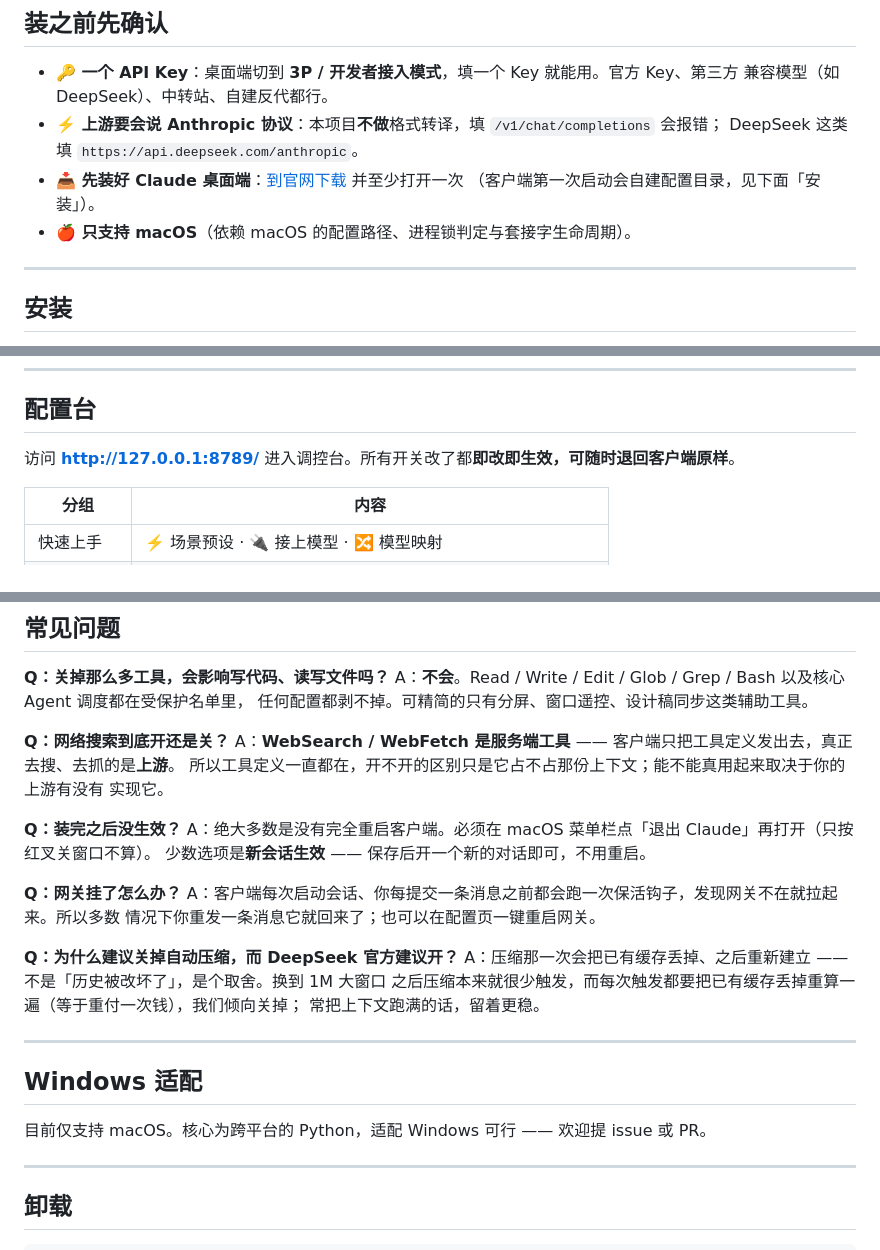
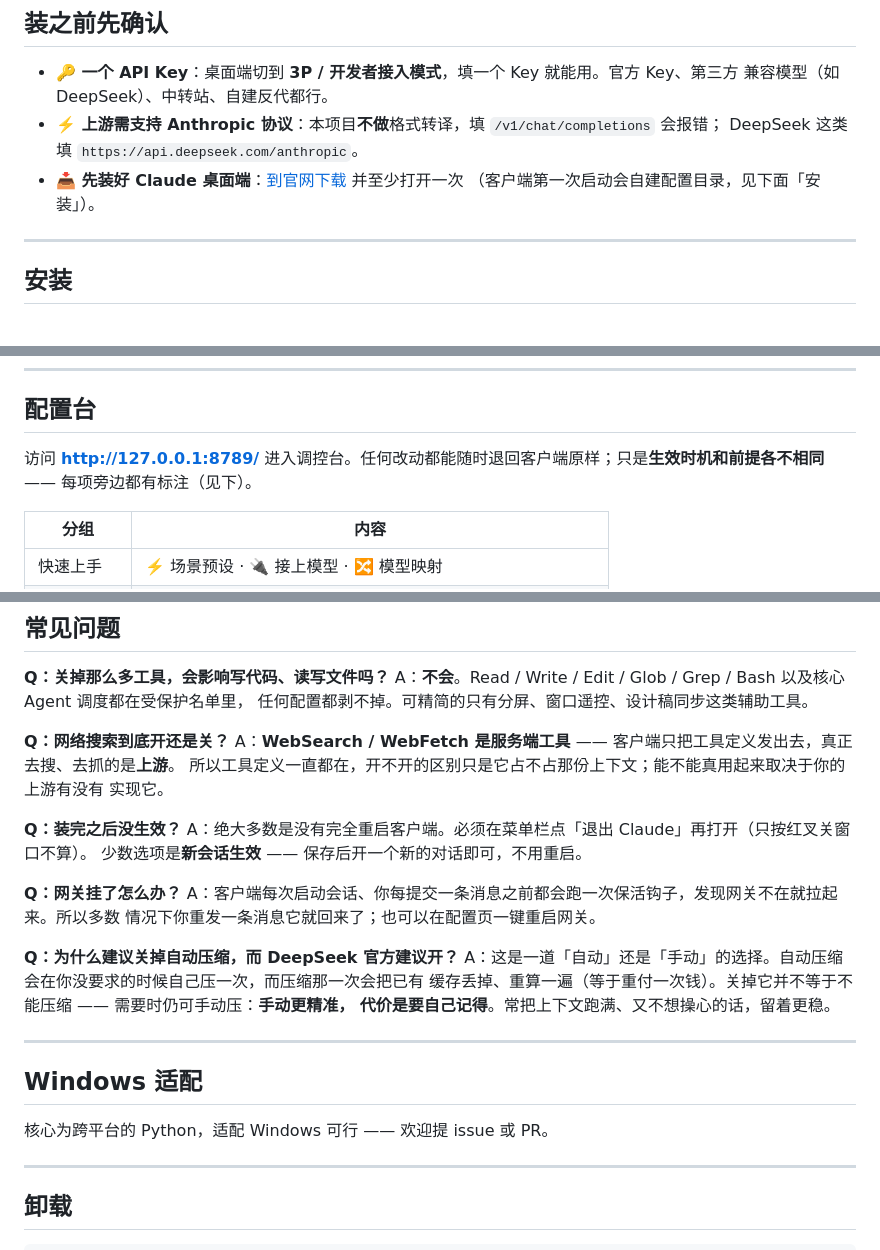
Before and after one commit to ls-open/claude-tuner, a Markdown page: README.md, 3 parts joined by grey strips. Drawn GitHub-style.

Commit message:
docs(readme): 修四处不准确的说法
- 「所有开关即改即生效」不对（有的要重启客户端、有的要先退客户端）→ 改成「生效时机和前提
  各不相同」，与下面那张表一致。
- 「只支持 macOS」原来出现四次 → 开头留一条，其余（需求项、FAQ、Windows 节）去重/改写。
- 「上游要会说 Anthropic 协议」→「上游需支持 Anthropic 协议」。
- 自动压缩那条 FAQ 改成本意：自动 vs 手动，手动更精准、代价是要自己记得（关掉≠不能压）。

```diff
--- a/README.md
+++ b/README.md
@@ -99,11 +99,10 @@ flowchart LR
 
 - **🔑 一个 API Key**：桌面端切到 **3P / 开发者接入模式**，填一个 Key 就能用。官方 Key、第三方
   兼容模型（如 DeepSeek）、中转站、自建反代都行。
-- **⚡️ 上游要会说 Anthropic 协议**：本项目**不做**格式转译，填 `/v1/chat/completions` 会报错；
+- **⚡️ 上游需支持 Anthropic 协议**：本项目**不做**格式转译，填 `/v1/chat/completions` 会报错；
   DeepSeek 这类填 `https://api.deepseek.com/anthropic`。
 - **📥 先装好 Claude 桌面端**：[到官网下载](https://claude.com/product/claude-code) 并至少打开一次
   （客户端第一次启动会自建配置目录，见下面「安装」）。
-- **🍎 只支持 macOS**（依赖 macOS 的配置路径、进程锁判定与套接字生命周期）。
 
 ---
 
@@ -139,7 +138,7 @@ tail -5 ~/.claude-tuner/logs/gateway.log
 
 ## 配置台
 
-访问 **<http://127.0.0.1:8789/>** 进入调控台。所有开关改了都**即改即生效，可随时退回客户端原样**。
+访问 **<http://127.0.0.1:8789/>** 进入调控台。任何改动都能随时退回客户端原样；只是**生效时机和前提各不相同** —— 每项旁边都有标注（见下）。
 
 | 分组 | 内容 |
 |---|---|
@@ -194,7 +193,7 @@ A：**WebSearch / WebFetch 是服务端工具** —— 客户端只把工具定
 实现它。
 
 **Q：装完之后没生效？**
-A：绝大多数是没有完全重启客户端。必须在 macOS 菜单栏点「退出 Claude」再打开（只按红叉关窗口不算）。
+A：绝大多数是没有完全重启客户端。必须在菜单栏点「退出 Claude」再打开（只按红叉关窗口不算）。
 少数选项是**新会话生效** —— 保存后开一个新的对话即可，不用重启。
 
 **Q：网关挂了怎么办？**
@@ -202,15 +201,15 @@ A：客户端每次启动会话、你每提交一条消息之前都会跑一次
 情况下你重发一条消息它就回来了；也可以在配置页一键重启网关。
 
 **Q：为什么建议关掉自动压缩，而 DeepSeek 官方建议开？**
-A：压缩那一次会把已有缓存丢掉、之后重新建立 —— 不是「历史被改坏了」，是个取舍。换到 1M 大窗口
-之后压缩本来就很少触发，而每次触发都要把已有缓存丢掉重算一遍（等于重付一次钱），我们倾向关掉；
-常把上下文跑满的话，留着更稳。
+A：这是一道「自动」还是「手动」的选择。自动压缩会在你没要求的时候自己压一次，而压缩那一次会把已有
+缓存丢掉、重算一遍（等于重付一次钱）。关掉它并不等于不能压缩 —— 需要时仍可手动压：**手动更精准，
+代价是要自己记得**。常把上下文跑满、又不想操心的话，留着更稳。
 
 ---
 
 ## Windows 适配
 
-目前仅支持 macOS。核心为跨平台的 Python，适配 Windows 可行 —— 欢迎提 issue 或 PR。
+核心为跨平台的 Python，适配 Windows 可行 —— 欢迎提 issue 或 PR。
 
 ---
 
```
